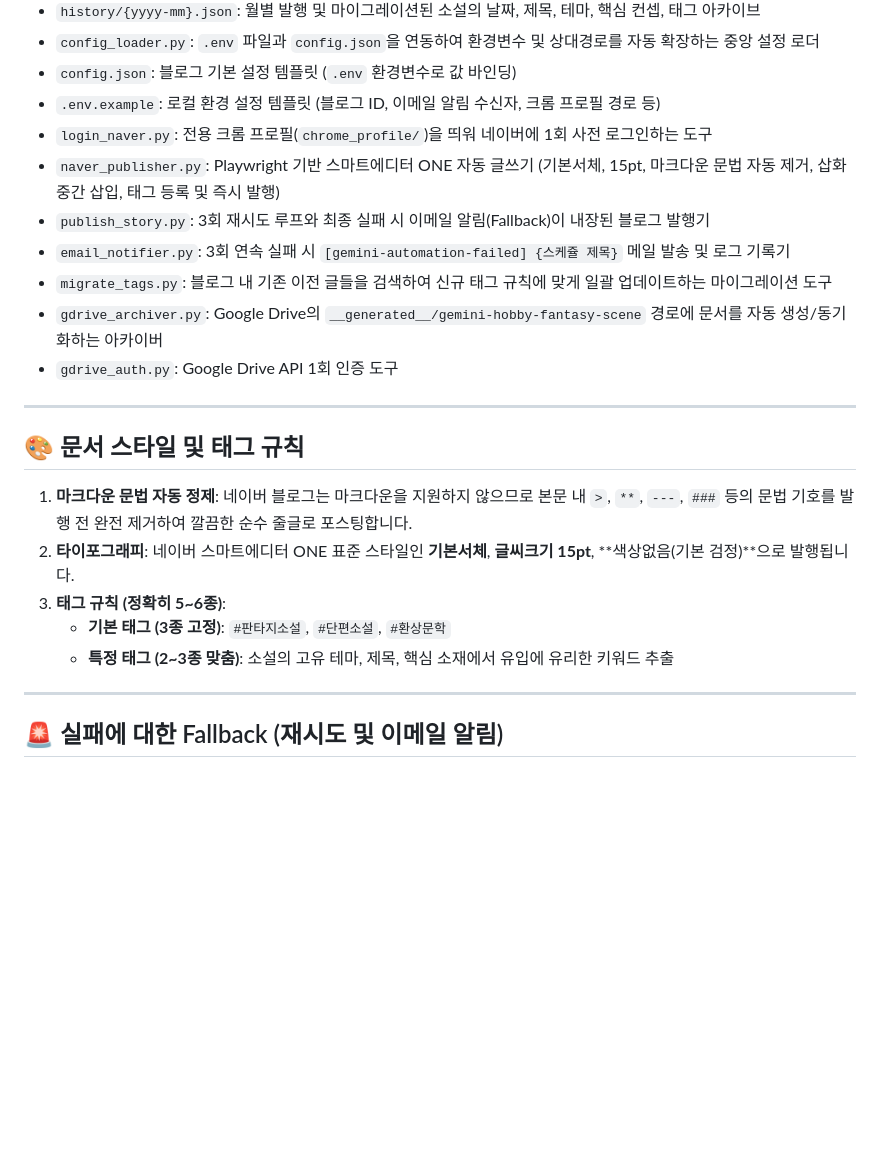
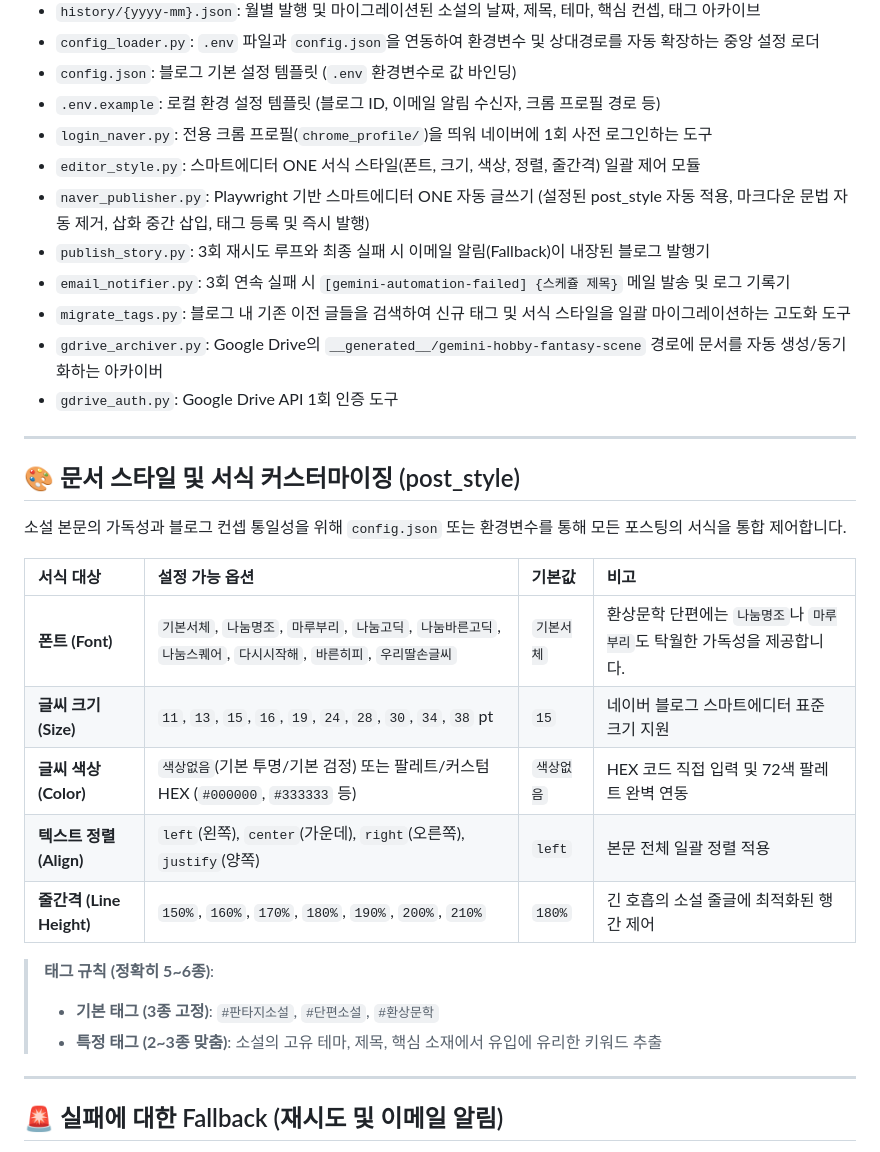
Before and after one commit to orselv99/automation-posting, a Markdown page: README.md, the part around one of its changes. GitHub-like rendering; blank space fills up the shorter version.

```diff
--- a/README.md
+++ b/README.md
@@ -13,22 +13,31 @@
 * `config.json`: 블로그 기본 설정 템플릿 (`.env` 환경변수로 값 바인딩)
 * `.env.example`: 로컬 환경 설정 템플릿 (블로그 ID, 이메일 알림 수신자, 크롬 프로필 경로 등)
 * `login_naver.py`: 전용 크롬 프로필(`chrome_profile/`)을 띄워 네이버에 1회 사전 로그인하는 도구
-* `naver_publisher.py`: Playwright 기반 스마트에디터 ONE 자동 글쓰기 (기본서체, 15pt, 마크다운 문법 자동 제거, 삽화 중간 삽입, 태그 등록 및 즉시 발행)
+* `editor_style.py`: 스마트에디터 ONE 서식 스타일(폰트, 크기, 색상, 정렬, 줄간격) 일괄 제어 모듈
+* `naver_publisher.py`: Playwright 기반 스마트에디터 ONE 자동 글쓰기 (설정된 post_style 자동 적용, 마크다운 문법 자동 제거, 삽화 중간 삽입, 태그 등록 및 즉시 발행)
 * `publish_story.py`: 3회 재시도 루프와 최종 실패 시 이메일 알림(Fallback)이 내장된 블로그 발행기
 * `email_notifier.py`: 3회 연속 실패 시 `[gemini-automation-failed] {스케쥴 제목}` 메일 발송 및 로그 기록기
-* `migrate_tags.py`: 블로그 내 기존 이전 글들을 검색하여 신규 태그 규칙에 맞게 일괄 업데이트하는 마이그레이션 도구
+* `migrate_tags.py`: 블로그 내 기존 이전 글들을 검색하여 신규 태그 및 서식 스타일을 일괄 마이그레이션하는 고도화 도구
 * `gdrive_archiver.py`: Google Drive의 `__generated__/gemini-hobby-fantasy-scene` 경로에 문서를 자동 생성/동기화하는 아카이버
 * `gdrive_auth.py`: Google Drive API 1회 인증 도구
 
 ---
 
-## 🎨 문서 스타일 및 태그 규칙
+## 🎨 문서 스타일 및 서식 커스터마이징 (post_style)
 
-1. **마크다운 문법 자동 정제**: 네이버 블로그는 마크다운을 지원하지 않으므로 본문 내 `>`, `**`, `---`, `###` 등의 문법 기호를 발행 전 완전 제거하여 깔끔한 순수 줄글로 포스팅합니다.
-2. **타이포그래피**: 네이버 스마트에디터 ONE 표준 스타일인 **기본서체**, **글씨크기 15pt**, **색상없음(기본 검정)**으로 발행됩니다.
-3. **태그 규칙 (정확히 5~6종)**:
-   * **기본 태그 (3종 고정)**: `#판타지소설`, `#단편소설`, `#환상문학`
-   * **특정 태그 (2~3종 맞춤)**: 소설의 고유 테마, 제목, 핵심 소재에서 유입에 유리한 키워드 추출
+소설 본문의 가독성과 블로그 컨셉 통일성을 위해 `config.json` 또는 환경변수를 통해 모든 포스팅의 서식을 통합 제어합니다.
+
+| 서식 대상 | 설정 가능 옵션 | 기본값 | 비고 |
+| :--- | :--- | :--- | :--- |
+| **폰트 (Font)** | `기본서체`, `나눔명조`, `마루부리`, `나눔고딕`, `나눔바른고딕`, `나눔스퀘어`, `다시시작해`, `바른히피`, `우리딸손글씨` | `기본서체` | 환상문학 단편에는 `나눔명조`나 `마루부리`도 탁월한 가독성을 제공합니다. |
+| **글씨 크기 (Size)** | `11`, `13`, `15`, `16`, `19`, `24`, `28`, `30`, `34`, `38` pt | `15` | 네이버 블로그 스마트에디터 표준 크기 지원 |
+| **글씨 색상 (Color)** | `색상없음`(기본 투명/기본 검정) 또는 팔레트/커스텀 HEX (`#000000`, `#333333` 등) | `색상없음` | HEX 코드 직접 입력 및 72색 팔레트 완벽 연동 |
+| **텍스트 정렬 (Align)** | `left`(왼쪽), `center`(가운데), `right`(오른쪽), `justify`(양쪽) | `left` | 본문 전체 일괄 정렬 적용 |
+| **줄간격 (Line Height)** | `150%`, `160%`, `170%`, `180%`, `190%`, `200%`, `210%` | `180%` | 긴 호흡의 소설 줄글에 최적화된 행간 제어 |
+
+> **태그 규칙 (정확히 5~6종)**:
+> * **기본 태그 (3종 고정)**: `#판타지소설`, `#단편소설`, `#환상문학`
+> * **특정 태그 (2~3종 맞춤)**: 소설의 고유 테마, 제목, 핵심 소재에서 유입에 유리한 키워드 추출
 
 ---
 
```
Also changed, not shown: other parts of README.md (+26 -9 lines).
